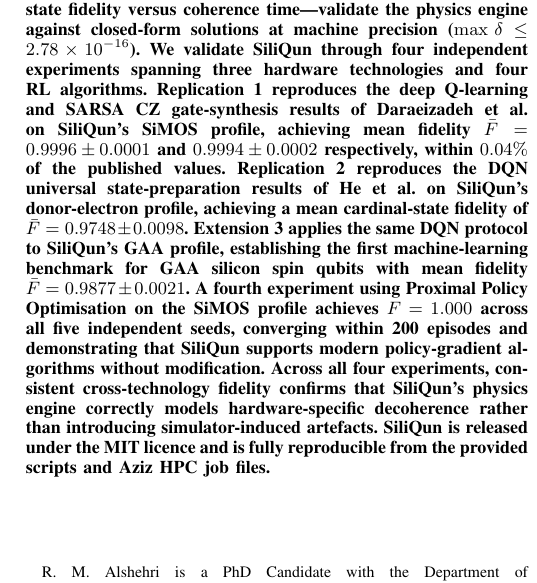
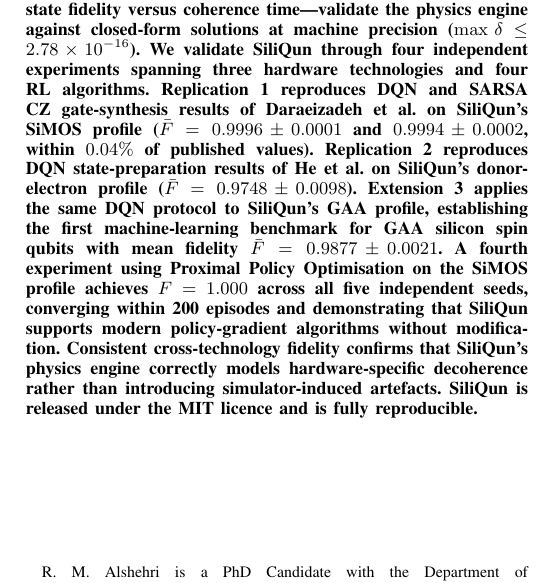
Before and after one commit to r3d-phd/siliqun, a LaTeX paper (paper_tqe/main.tex, which reads paper_tqe/sec1_abstract_intro.tex): part of one column of page 1 of 29, cut so that both start at the same text. Compiled offline with pdfLaTeX.

Commit message:
v9 final: abstract trimmed to 242w, Paper2 Fig1 v2 (transfer learning curve)

```diff
--- a/paper_tqe/sec1_abstract_intro.tex
+++ b/paper_tqe/sec1_abstract_intro.tex
@@ -21,13 +21,11 @@
 10^{-16}$).
 We validate SiliQun through four independent experiments spanning three hardware
 technologies and four RL algorithms.
-Replication~1 reproduces the deep Q-learning and SARSA CZ gate-synthesis results
-of Daraeizadeh~et~al.\ on SiliQun's SiMOS profile, achieving mean fidelity
-$\bar{F} = 0.9996 \pm 0.0001$ and $0.9994 \pm 0.0002$ respectively, within
-$0.04\%$ of the published values.
-Replication~2 reproduces the DQN universal state-preparation results of
-He~et~al.\ on SiliQun's donor-electron profile, achieving a mean cardinal-state
-fidelity of $\bar{F} = 0.9748 \pm 0.0098$.
+Replication~1 reproduces DQN and SARSA CZ gate-synthesis results of
+Daraeizadeh~et~al.\ on SiliQun's SiMOS profile ($\bar{F} = 0.9996 \pm 0.0001$
+and $0.9994 \pm 0.0002$, within $0.04\%$ of published values).
+Replication~2 reproduces DQN state-preparation results of He~et~al.\ on
+SiliQun's donor-electron profile ($\bar{F} = 0.9748 \pm 0.0098$).
 Extension~3 applies the same DQN protocol to SiliQun's GAA profile,
 establishing the first machine-learning benchmark for GAA silicon spin qubits
 with mean fidelity $\bar{F} = 0.9877 \pm 0.0021$.
@@ -35,11 +33,10 @@
 achieves $F = 1.000$ across all five independent seeds, converging within
 200 episodes and demonstrating that SiliQun supports modern policy-gradient
 algorithms without modification.
-Across all four experiments, consistent cross-technology fidelity confirms that
-SiliQun's physics engine correctly models hardware-specific decoherence rather
-than introducing simulator-induced artefacts.
-SiliQun is released under the MIT licence and is fully reproducible from the
-provided scripts and Aziz HPC job files.
+Consistent cross-technology fidelity confirms that SiliQun's physics engine
+correctly models hardware-specific decoherence rather than
+introducing simulator-induced artefacts.
+SiliQun is released under the MIT licence and is fully reproducible.
 \end{abstract}
 
 \section{Introduction}
```
Also changed, not shown: paper_tqe/figures/paper2_fig1_ghz_scaling_v2.png (added).
